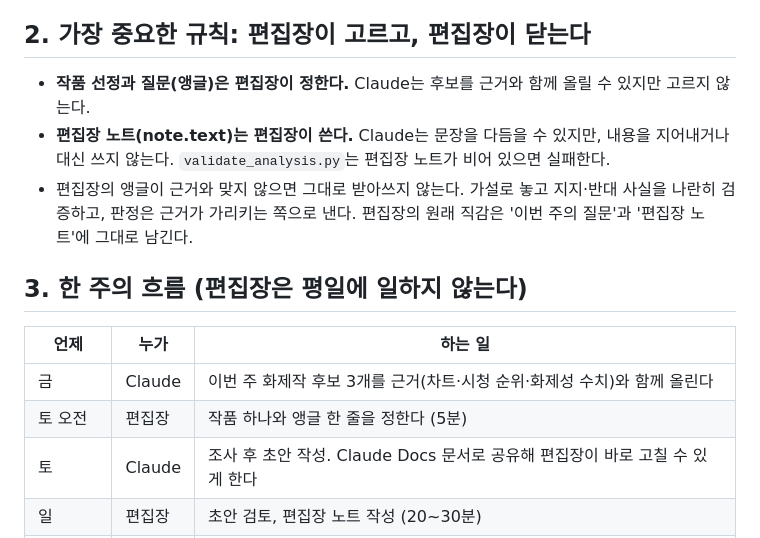
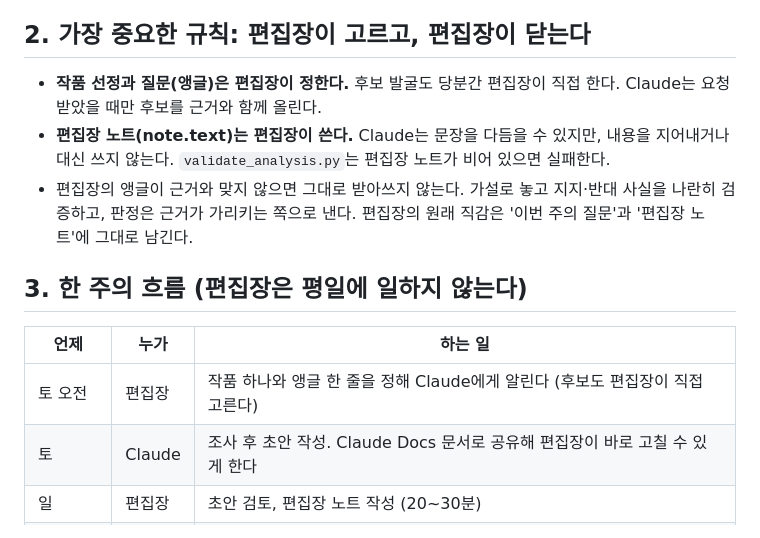
Before and after one commit to cyo5812/jeontongmi, a Markdown page: ANALYSIS.md, the part around the change. Drawn GitHub-style.

Commit message:
분석회 지침: 후보 선정도 편집장이 직접
Co-Authored-By: Claude Opus 5.5 <noreply@anthropic.com>
Claude-Session: https://claude.ai/code/session_018bdPudStQv4hTt9ehrrgM9

```diff
--- a/ANALYSIS.md
+++ b/ANALYSIS.md
@@ -11,7 +11,7 @@
 
 ## 2. 가장 중요한 규칙: 편집장이 고르고, 편집장이 닫는다
 
-- **작품 선정과 질문(앵글)은 편집장이 정한다.** Claude는 후보를 근거와 함께 올릴 수 있지만 고르지 않는다.
+- **작품 선정과 질문(앵글)은 편집장이 정한다.** 후보 발굴도 당분간 편집장이 직접 한다. Claude는 요청받았을 때만 후보를 근거와 함께 올린다.
 - **편집장 노트(note.text)는 편집장이 쓴다.** Claude는 문장을 다듬을 수 있지만, 내용을 지어내거나 대신 쓰지 않는다. `validate_analysis.py`는 편집장 노트가 비어 있으면 실패한다.
 - 편집장의 앵글이 근거와 맞지 않으면 그대로 받아쓰지 않는다. 가설로 놓고 지지·반대 사실을 나란히 검증하고, 판정은 근거가 가리키는 쪽으로 낸다. 편집장의 원래 직감은 '이번 주의 질문'과 '편집장 노트'에 그대로 남긴다.
 
@@ -19,8 +19,7 @@
 
 | 언제 | 누가 | 하는 일 |
 |---|---|---|
-| 금 | Claude | 이번 주 화제작 후보 3개를 근거(차트·시청 순위·화제성 수치)와 함께 올린다 |
-| 토 오전 | 편집장 | 작품 하나와 앵글 한 줄을 정한다 (5분) |
+| 토 오전 | 편집장 | 작품 하나와 앵글 한 줄을 정해 Claude에게 알린다 (후보도 편집장이 직접 고른다) |
 | 토 | Claude | 조사 후 초안 작성. Claude Docs 문서로 공유해 편집장이 바로 고칠 수 있게 한다 |
 | 일 | 편집장 | 초안 검토, 편집장 노트 작성 (20~30분) |
 | 일 밤까지 | Claude | JSON으로 옮기고 검증 후 푸시 (예약 발행) |
```
